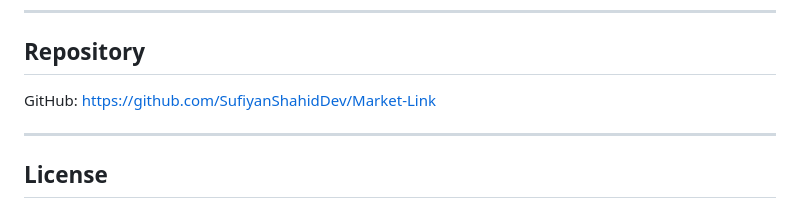
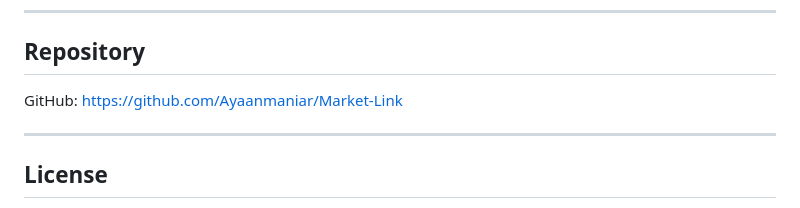
Before and after one commit to Ayaanmaniar/Market-Link, a Markdown page: README.md, the part around the change. Drawn GitHub-style.

Commit message:
Update project

```diff
--- a/README.md
+++ b/README.md
@@ -143,7 +143,7 @@ Legacy `.php` URLs (e.g. `/products.php`) remain supported for backward compatib
 
 ## Repository
 
-GitHub: [https://github.com/SufiyanShahidDev/Market-Link](https://github.com/SufiyanShahidDev/Market-Link)
+GitHub: [https://github.com/Ayaanmaniar/Market-Link](https://github.com/Ayaanmaniar/Market-Link)
 
 ---
 
```
